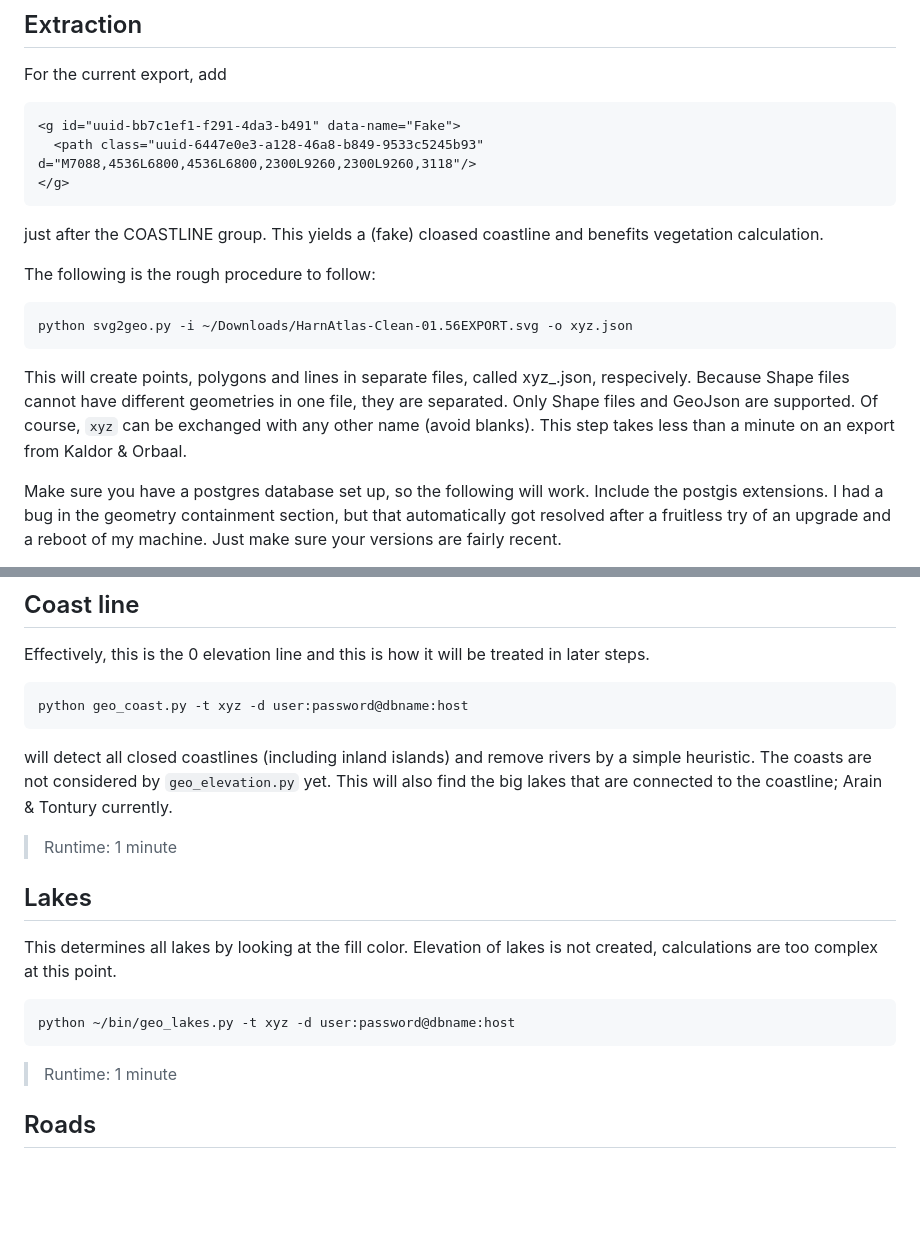
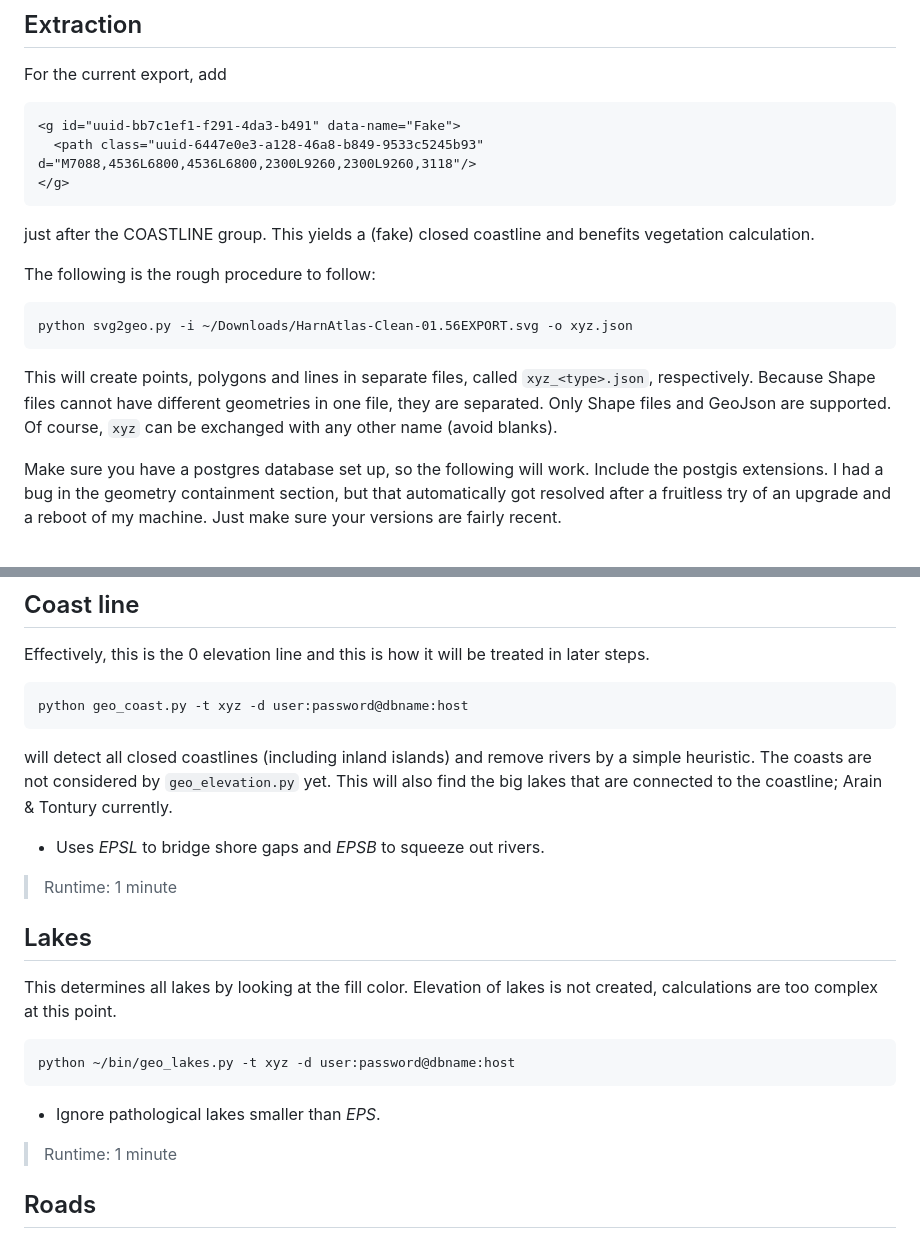
Before and after one commit to raboczi/harn-atlas-tools, a Markdown page: README.md, 2 parts joined by grey strips. Rendered like a GitHub page; blank space fills up the shorter version.

```diff
--- a/README.md
+++ b/README.md
@@ -19,7 +19,7 @@ For the current export, add
       <path class="uuid-6447e0e3-a128-46a8-b849-9533c5245b93" d="M7088,4536L6800,4536L6800,2300L9260,2300L9260,3118"/>
     </g>
 
-just after the COASTLINE group.  This yields a (fake) cloased
+just after the COASTLINE group.  This yields a (fake) closed
 coastline and benefits vegetation calculation.
 
 The following is the rough procedure to follow:
@@ -27,11 +27,10 @@ The following is the rough procedure to follow:
     python svg2geo.py -i ~/Downloads/HarnAtlas-Clean-01.56EXPORT.svg -o xyz.json
 
 This will create points, polygons and lines in separate files, called
-xyz_<type>.json, respecively. Because Shape files cannot have
+`xyz_<type>.json`, respectively. Because Shape files cannot have
 different geometries in one file, they are separated.  Only Shape
 files and GeoJson are supported.  Of course, `xyz` can be exchanged
-with any other name (avoid blanks).  This step takes less than a
-minute on an export from Kaldor & Orbaal.
+with any other name (avoid blanks).
 
 Make sure you have a postgres database set up, so the following will
 work.  Include the postgis extensions.  I had a bug in the geometry
@@ -97,6 +96,8 @@ remove rivers by a simple heuristic.  The coasts are not considered by
 `geo_elevation.py` yet. This will also find the big lakes that are
 connected to the coastline; Arain & Tontury currently.
 
+* Uses *EPSL* to bridge shore gaps and *EPSB* to squeeze out rivers.
+
 > Runtime: 1 minute
 
 ## Lakes
@@ -105,6 +106,8 @@ This determines all lakes by looking at the fill color.  Elevation of
 lakes is not created, calculations are too complex at this point.
 
     python ~/bin/geo_lakes.py -t xyz -d user:password@dbname:host
+
+* Ignore pathological lakes smaller than *EPS*.
 
 > Runtime: 1 minute
 
```
Also changed, not shown: other parts of README.md (+16 -13 lines).
